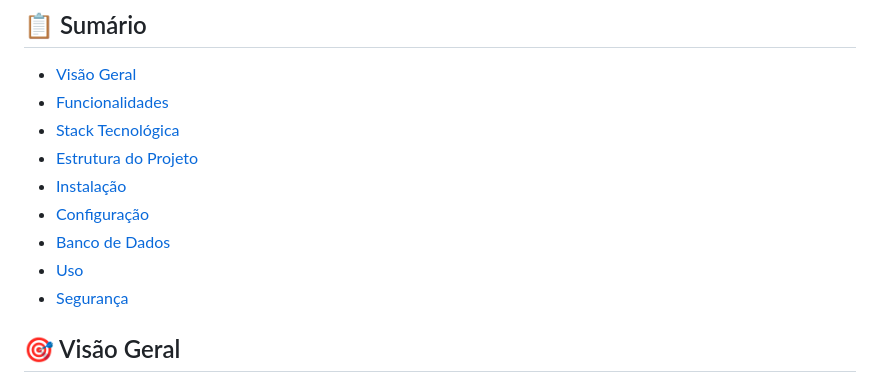
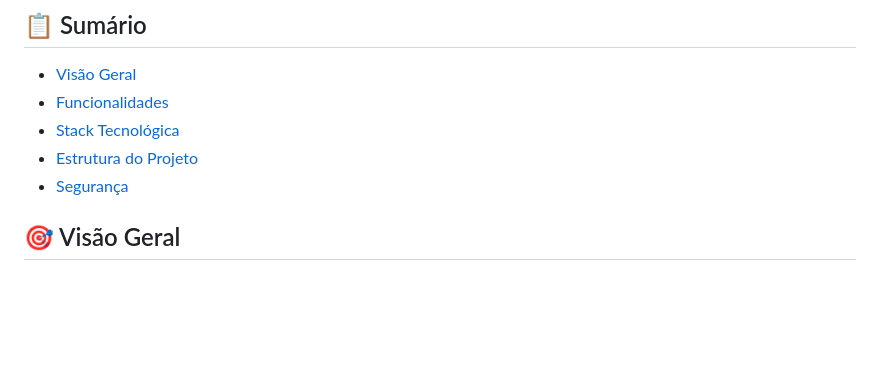
Before and after one commit to felipexavier-08/sistema-InovaCipa, a Markdown page: README.md, the part around the change. Drawn GitHub-style; blank space fills up the shorter version.

Commit message:
Update README to remove unused sections
Removed installation, configuration, database, and usage sections from the README.

```diff
--- a/README.md
+++ b/README.md
@@ -18,10 +18,6 @@ Este sistema nasceu da necessidade de modernizar o processo eleitoral da CIPA, q
 - [Funcionalidades](#-funcionalidades)
 - [Stack Tecnológica](#-stack-tecnológica)
 - [Estrutura do Projeto](#-estrutura-do-projeto)
-- [Instalação](#-instalação)
-- [Configuração](#-configuração)
-- [Banco de Dados](#-banco-de-dados)
-- [Uso](#-uso)
 - [Segurança](#-segurança)
 
 
```
